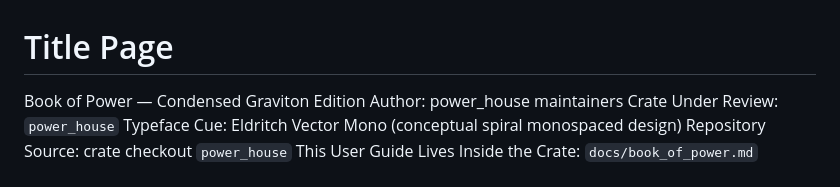
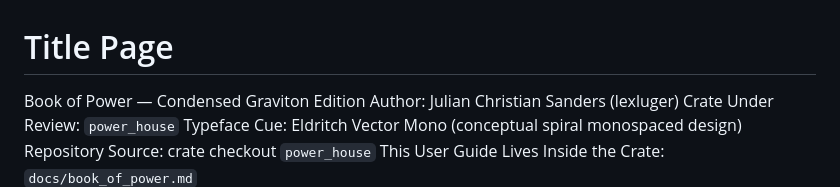
Before and after one commit to JROChub/power_house, a Markdown page: docs/book_of_power.md, the part around the change. Drawn GitHub-style.

Commit message:
docs: attribute book to lexluger

```diff
--- a/docs/book_of_power.md
+++ b/docs/book_of_power.md
@@ -1,7 +1,7 @@
 Title Page
 ===========
 Book of Power — Condensed Graviton Edition
-Author: power_house maintainers
+Author: Julian Christian Sanders (lexluger)
 Crate Under Review: `power_house`
 Typeface Cue: Eldritch Vector Mono (conceptual spiral monospaced design)
 Repository Source: crate checkout `power_house`
```
